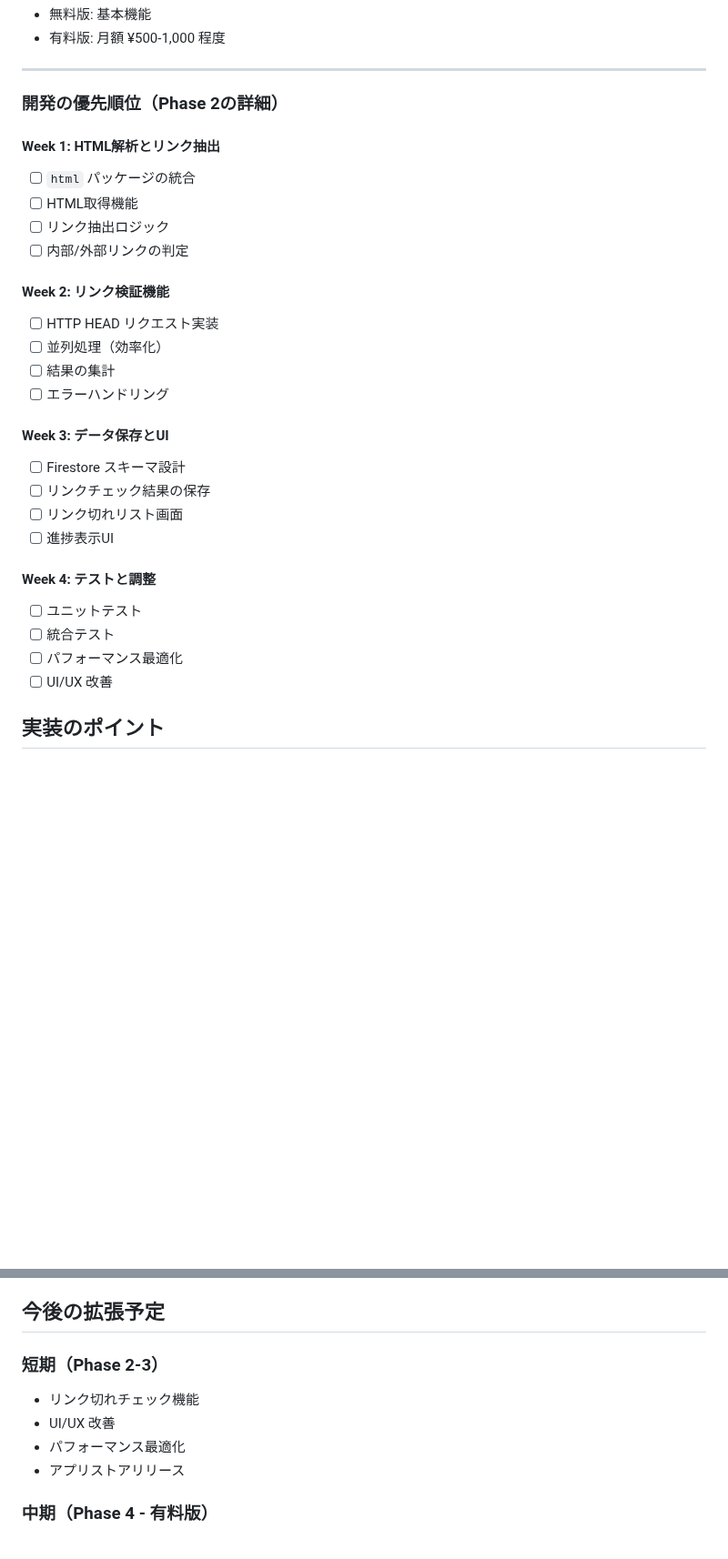
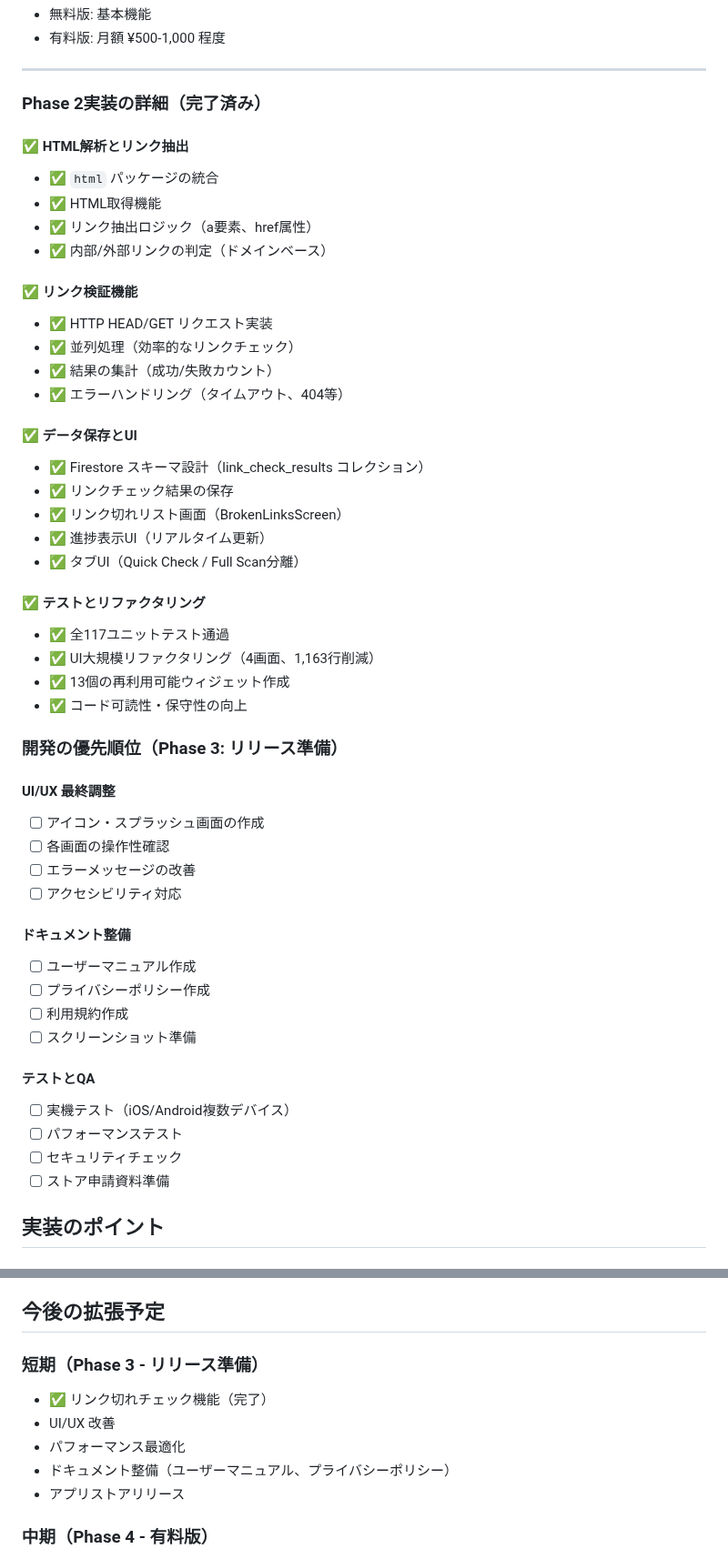
Before and after one commit to netplanmyj/sitecat, a Markdown page: docs/DEVELOPMENT_GUIDE.md, 2 parts joined by grey strips. Shown at 91% size. GitHub-like rendering; blank space fills up the shorter version.

```diff
--- a/docs/DEVELOPMENT_GUIDE.md
+++ b/docs/DEVELOPMENT_GUIDE.md
@@ -618,31 +623,52 @@ SiteCatのアーキテクチャは以下のように整理されています：
 
 ---
 
-### 開発の優先順位（Phase 2の詳細）
+### Phase 2実装の詳細（完了済み）
 
-#### Week 1: HTML解析とリンク抽出
-- [ ] `html` パッケージの統合
-- [ ] HTML取得機能
-- [ ] リンク抽出ロジック
-- [ ] 内部/外部リンクの判定
+#### ✅ HTML解析とリンク抽出
+- ✅ `html` パッケージの統合
+- ✅ HTML取得機能
+- ✅ リンク抽出ロジック（a要素、href属性）
+- ✅ 内部/外部リンクの判定（ドメインベース）
 
-#### Week 2: リンク検証機能
-- [ ] HTTP HEAD リクエスト実装
-- [ ] 並列処理（効率化）
-- [ ] 結果の集計
-- [ ] エラーハンドリング
+#### ✅ リンク検証機能
+- ✅ HTTP HEAD/GET リクエスト実装
+- ✅ 並列処理（効率的なリンクチェック）
+- ✅ 結果の集計（成功/失敗カウント）
+- ✅ エラーハンドリング（タイムアウト、404等）
 
-#### Week 3: データ保存とUI
-- [ ] Firestore スキーマ設計
-- [ ] リンクチェック結果の保存
-- [ ] リンク切れリスト画面
-- [ ] 進捗表示UI
+#### ✅ データ保存とUI
+- ✅ Firestore スキーマ設計（link_check_results コレクション）
+- ✅ リンクチェック結果の保存
+- ✅ リンク切れリスト画面（BrokenLinksScreen）
+- ✅ 進捗表示UI（リアルタイム更新）
+- ✅ タブUI（Quick Check / Full Scan分離）
 
-#### Week 4: テストと調整
-- [ ] ユニットテスト
-- [ ] 統合テスト
-- [ ] パフォーマンス最適化
-- [ ] UI/UX 改善
+#### ✅ テストとリファクタリング
+- ✅ 全117ユニットテスト通過
+- ✅ UI大規模リファクタリング（4画面、1,163行削減）
+- ✅ 13個の再利用可能ウィジェット作成
+- ✅ コード可読性・保守性の向上
+
+### 開発の優先順位（Phase 3: リリース準備）
+
+#### UI/UX 最終調整
+- [ ] アイコン・スプラッシュ画面の作成
+- [ ] 各画面の操作性確認
+- [ ] エラーメッセージの改善
+- [ ] アクセシビリティ対応
+
+#### ドキュメント整備
+- [ ] ユーザーマニュアル作成
+- [ ] プライバシーポリシー作成
+- [ ] 利用規約作成
+- [ ] スクリーンショット準備
+
+#### テストとQA
+- [ ] 実機テスト（iOS/Android複数デバイス）
+- [ ] パフォーマンステスト
+- [ ] セキュリティチェック
+- [ ] ストア申請資料準備
 
 ## 実装のポイント
 
@@ -710,10 +736,11 @@ void main() {
 
 ## 今後の拡張予定
 
-### 短期（Phase 2-3）
-- リンク切れチェック機能
+### 短期（Phase 3 - リリース準備）
+- ✅ リンク切れチェック機能（完了）
 - UI/UX 改善
 - パフォーマンス最適化
+- ドキュメント整備（ユーザーマニュアル、プライバシーポリシー）
 - アプリストアリリース
 
 ### 中期（Phase 4 - 有料版）
```
Also changed, not shown: other parts of docs/DEVELOPMENT_GUIDE.md (+19 -14 lines), README.md (+11 -5 lines), docs/PROJECT_CONCEPT.md (+8 -5 lines).
